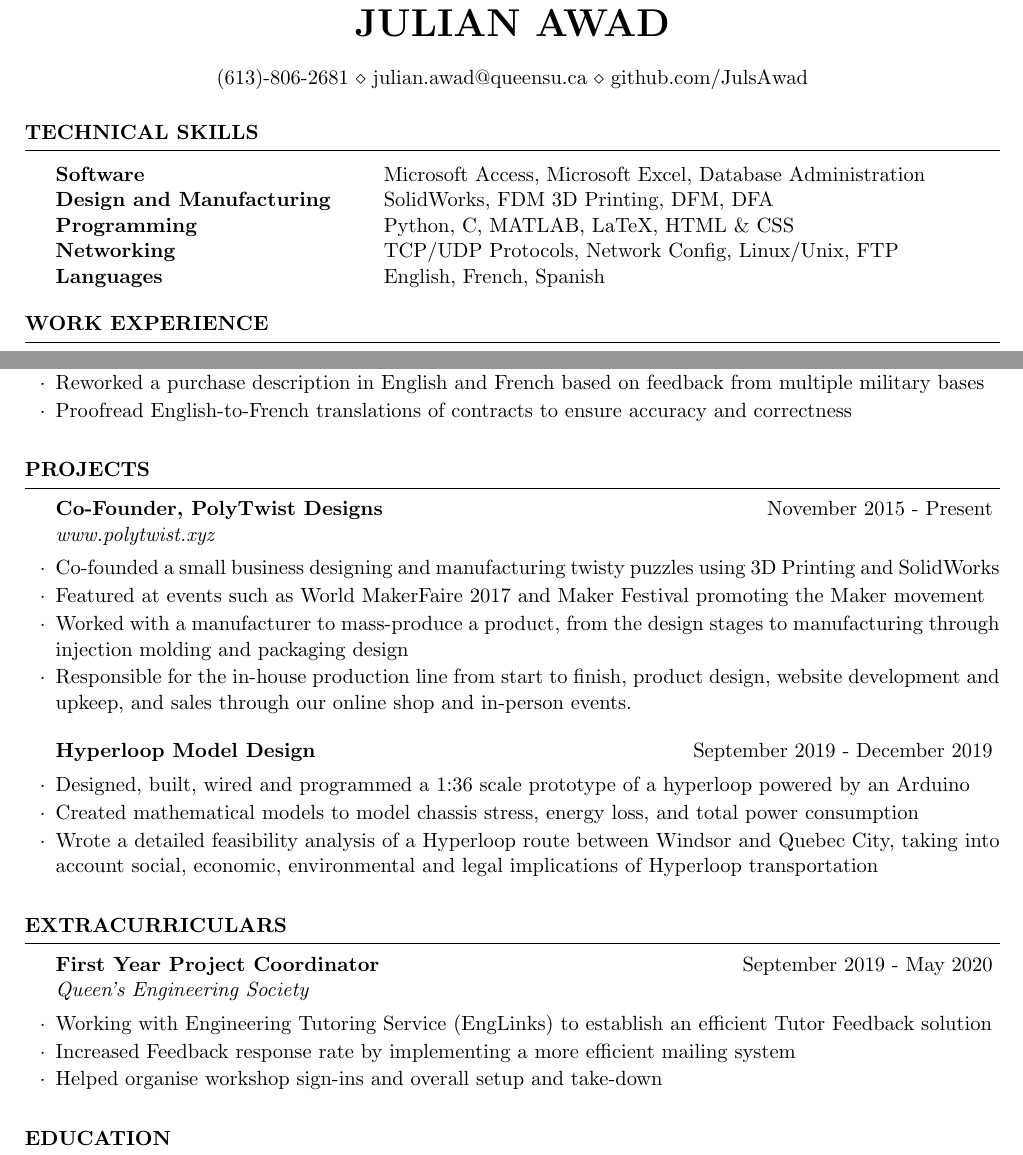
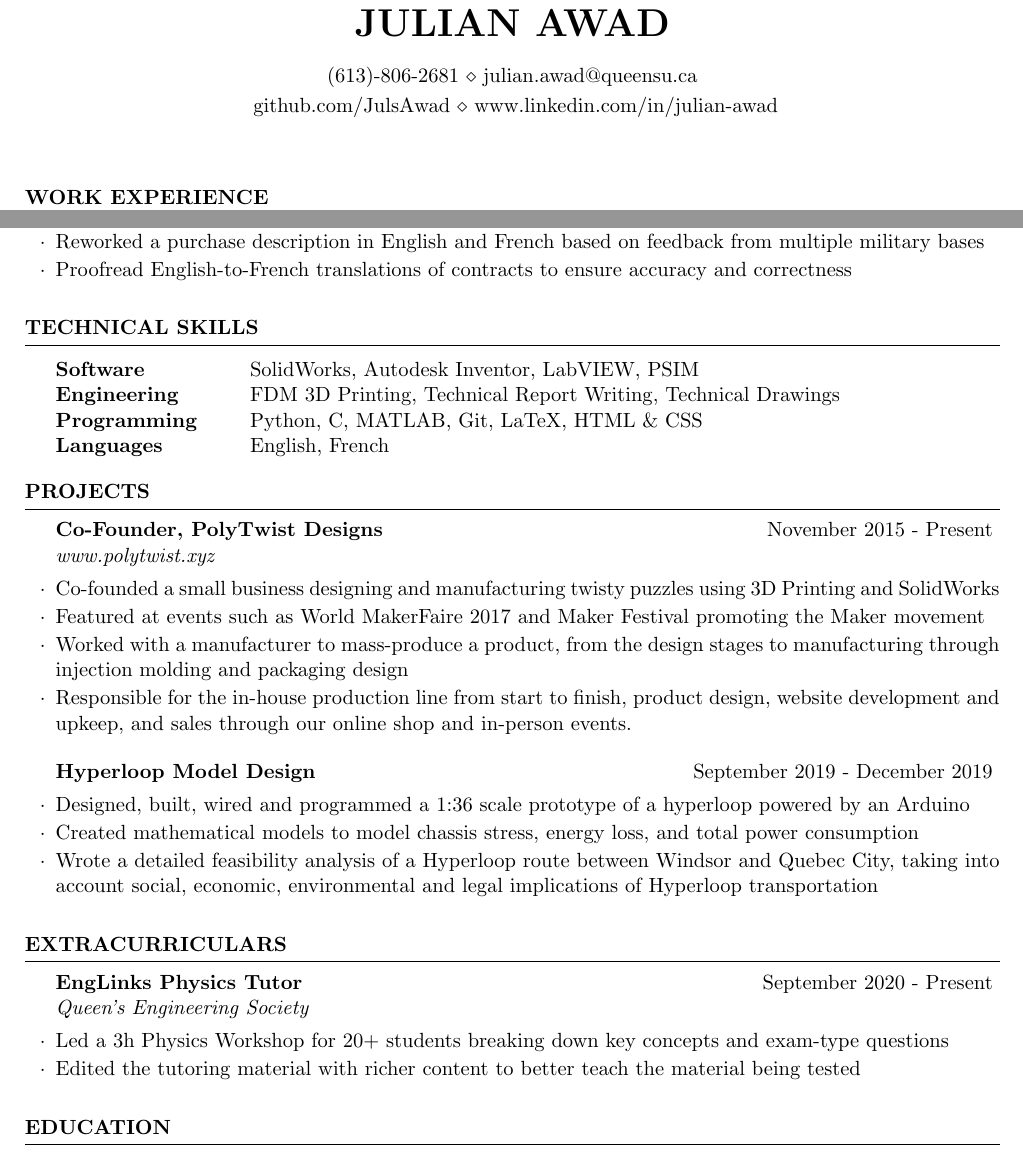
Before and after one commit to JulsAwad/resume, a LaTeX CV (resume.tex): two parts of the page, joined at a grey line, cut so that both start at the same text. Compiled offline with pdfLaTeX.

Commit message:
general update

```diff
--- a/resume.tex
+++ b/resume.tex
@@ -35,23 +20,11 @@
 \newcommand{\tab}[1]{\hspace{0.3\textwidth}\rlap{#1}}
 \newcommand{\itab}[1]{\hspace{1em}\rlap{#1}}
 \name{\bf Julian Awad} % Your name
-\address{(613)-806-2681 \\ julian.awad@queensu.ca \\ github.com/JulsAwad} % Your phone number and email
+\address{(613)-806-2681 \\ julian.awad@queensu.ca}
+\address{ github.com/JulsAwad \\ www.linkedin.com/in/julian-awad} % Your phone number and email
 
 \begin{document}
-
-%----------------------------------------------------------------------------------------
-%	TECHNICAL SKILLS SECTION
-%----------------------------------------------------------------------------------------
-
-\begin{rSection}{Technical Skills}
-\begin{tabular}{ @{} >{\bfseries}l @{\hspace{6ex}} l }
-Software&Microsoft Access, Microsoft Excel, Database Administration\\
-Design and Manufacturing & SolidWorks, FDM 3D Printing, DFM, DFA\\
-Programming & Python, C, MATLAB, LaTeX, HTML \& CSS\\
-Networking & TCP/UDP Protocols, Network Config, Linux/Unix, FTP\\
-Languages &  English, French, Spanish \\
-\end{tabular}
-\end{rSection}
+\hspace{1em}
 %----------------------------------------------------------------------------------------
 %	WORK EXPERIENCE
 %----------------------------------------------------------------------------------------
@@ -64,6 +37,19 @@ Languages &  English, French, Spanish \\
 \item Proofread English-to-French translations of contracts to ensure accuracy and correctness
 
 \end{rSubsection}
+\end{rSection}
+
+%----------------------------------------------------------------------------------------
+%	TECHNICAL SKILLS SECTION
+%----------------------------------------------------------------------------------------
+
+\begin{rSection}{Technical Skills}
+\begin{tabular}{ @{} >{\bfseries}l @{\hspace{6ex}} l }
+Software & SolidWorks, Autodesk Inventor, LabVIEW, PSIM \\
+Engineering & FDM 3D Printing, Technical Report Writing, Technical Drawings\\
+Programming & Python, C, MATLAB, Git, LaTeX, HTML \& CSS\\
+Languages &  English, French \\
+\end{tabular}
 \end{rSection}
 
 %----------------------------------------------------------------------------------------
@@ -95,10 +81,9 @@ Languages &  English, French, Spanish \\
 %----------------------------------------------------------------------------------------
 
 \begin{rSection}{Extracurriculars}
-\begin{rSubsection}{First Year Project Coordinator}{September 2019 - May 2020}{Queen's Engineering Society}{}
-\item Working with Engineering Tutoring Service (EngLinks) to establish an efficient Tutor Feedback solution
-\item Increased Feedback response rate by implementing a more efficient mailing system
-\item Helped organise workshop sign-ins and overall setup and take-down
+\begin{rSubsection}{EngLinks Physics Tutor}{September 2020 - Present}{Queen's Engineering Society}{}
+\item Led a 3h Physics Workshop for 20+ students breaking down key concepts and exam-type questions
+\item Edited the tutoring material with richer content to better teach the material being tested
 
 \end{rSubsection}
 
```
Also changed, not shown: resume.pdf, resume.tex (15 more changed lines).
